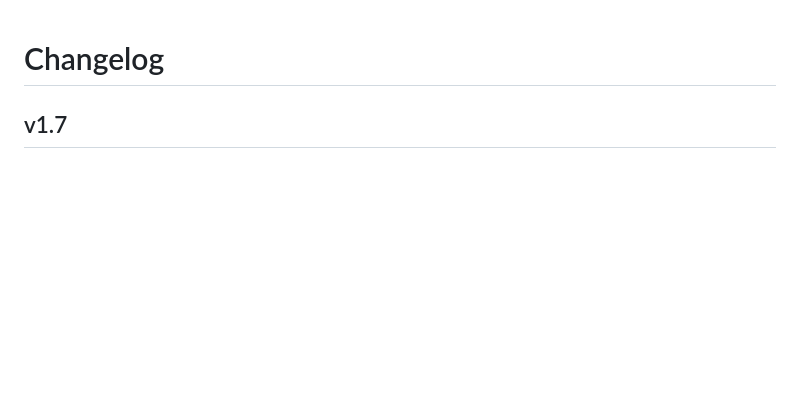
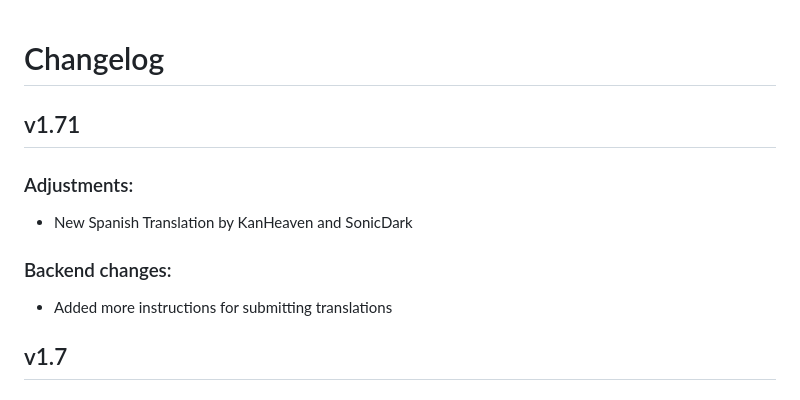
Before and after one commit to EmilyEmmi/MarioHunt, a Markdown page: changelog.md, the part around the change. Drawn GitHub-style; blank space fills up the shorter version.

```diff
--- a/changelog.md
+++ b/changelog.md
@@ -1,4 +1,9 @@
 # Changelog
+## v1.71
+### Adjustments:
+  - New Spanish Translation by KanHeaven and SonicDark
+### Backend changes:
+  - Added more instructions for submitting translations
 ## v1.7
 ### Additions:
   - Added /mh weak, which halves invulnerability frames for all players
```
